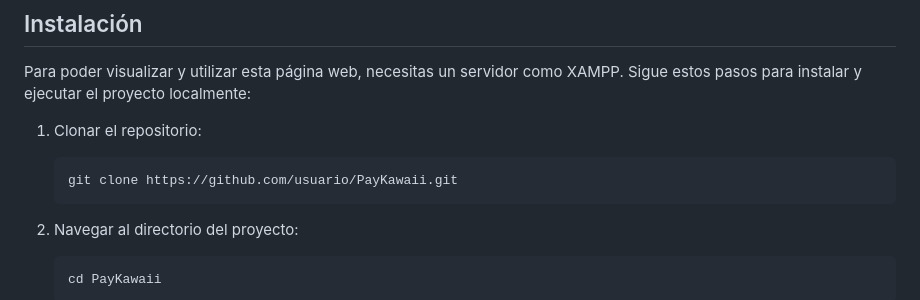
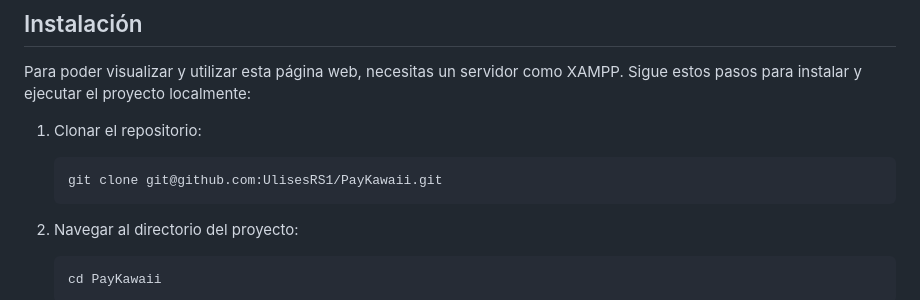
Before and after one commit to UlisesRS1/PayKawaii, a Markdown page: README.md, the part around the change. Rendered like a GitHub page.

````diff
--- a/README.md
+++ b/README.md
@@ -28,7 +28,7 @@ Para poder visualizar y utilizar esta página web, necesitas un servidor como XA
 1. Clonar el repositorio:
 
     ```bash
-    git clone https://github.com/usuario/PayKawaii.git
+    git clone git@github.com:UlisesRS1/PayKawaii.git
     ```
 
 2. Navegar al directorio del proyecto:
````
